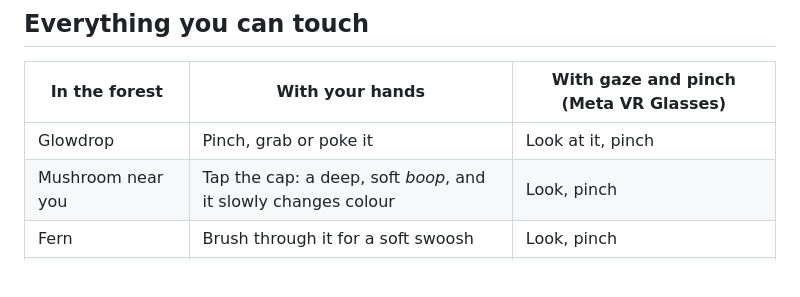
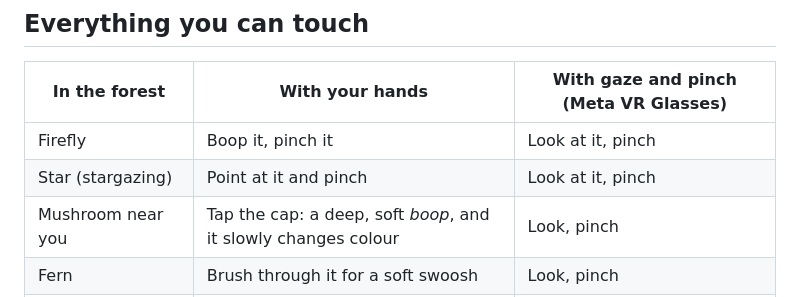
Before and after one commit to jnemeth-project/enchanted, a Markdown page: README.md, the part around one of its changes. GitHub-like rendering; blank space fills up the shorter version.

```diff
--- a/README.md
+++ b/README.md
@@ -42,7 +46,8 @@ A small butterfly made of soft light shows you each gesture instead of explainin
 
 | In the forest | With your hands | With gaze and pinch (Meta VR Glasses) |
 | --- | --- | --- |
-| Glowdrop | Pinch, grab or poke it | Look at it, pinch |
+| Firefly | Boop it, pinch it | Look at it, pinch |
+| Star (stargazing) | Point at it and pinch | Look at it, pinch |
 | Mushroom near you | Tap the cap: a deep, soft *boop*, and it slowly changes colour | Look, pinch |
 | Fern | Brush through it for a soft swoosh | Look, pinch |
 | Puffball | Tap it to release a cloud of glowing spores | Look, pinch |
```
Also changed, not shown: other parts of README.md (+18 -12 lines), docs/butterfly-squeeze.jpg (deleted), docs/choice.jpg (added), docs/stargazing.jpg (added), 14 other files.
